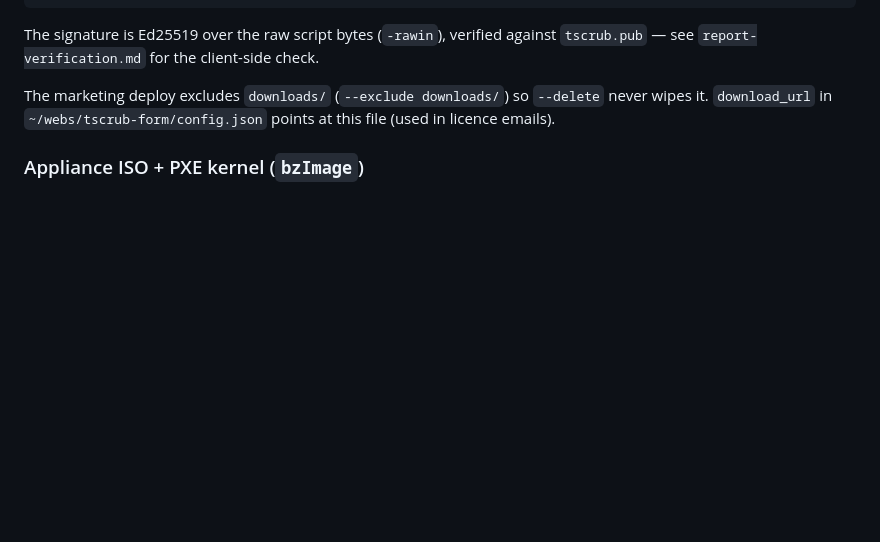
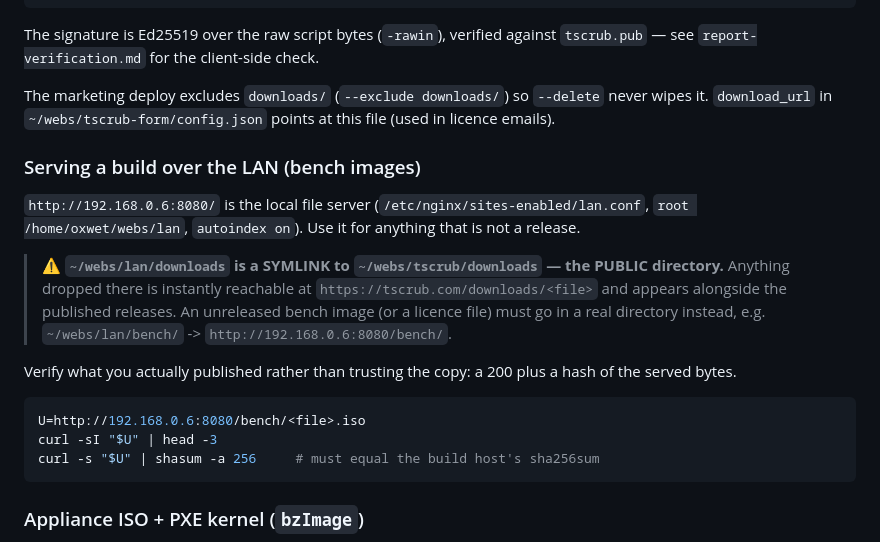
Before and after one commit to tadvaas/tscrub, a Markdown page: ops/deploy.md, the part around the change. Drawn GitHub-style; blank space fills up the shorter version.

Commit message:
Runbook: the LAN file server's /downloads is a symlink to the PUBLIC dir
Dropping a bench image in ~/webs/lan/downloads publishes it to
tscrub.com/downloads/ within seconds, alongside the released versions. Use a
real directory (~/webs/lan/bench -> http://192.168.0.6:8080/bench/) for
anything that is not a release, and verify by hashing the SERVED bytes rather
than trusting the copy.

````diff
--- a/ops/deploy.md
+++ b/ops/deploy.md
@@ -136,6 +136,28 @@ The signature is Ed25519 over the raw script bytes (`-rawin`), verified against
 `tscrub.pub` — see `report-verification.md` for the client-side check.
 
 The marketing deploy excludes `downloads/` (`--exclude downloads/`) so `--delete` never wipes it. `download_url` in `~/webs/tscrub-form/config.json` points at this file (used in licence emails).
+
+### Serving a build over the LAN (bench images)
+
+`http://192.168.0.6:8080/` is the local file server (`/etc/nginx/sites-enabled/lan.conf`,
+`root /home/oxwet/webs/lan`, `autoindex on`). Use it for anything that is not a
+release.
+
+> **⚠️ `~/webs/lan/downloads` is a SYMLINK to `~/webs/tscrub/downloads` — the
+> PUBLIC directory.** Anything dropped there is instantly reachable at
+> `https://tscrub.com/downloads/<file>` and appears alongside the published
+> releases. An unreleased bench image (or a licence file) must go in a real
+> directory instead, e.g. `~/webs/lan/bench/` ->
+> `http://192.168.0.6:8080/bench/`.
+
+Verify what you actually published rather than trusting the copy: a 200 plus
+a hash of the served bytes.
+
+```bash
+U=http://192.168.0.6:8080/bench/<file>.iso
+curl -sI "$U" | head -3
+curl -s "$U" | shasum -a 256     # must equal the build host's sha256sum
+```
 
 ### Appliance ISO + PXE kernel (`bzImage`)
 
````
